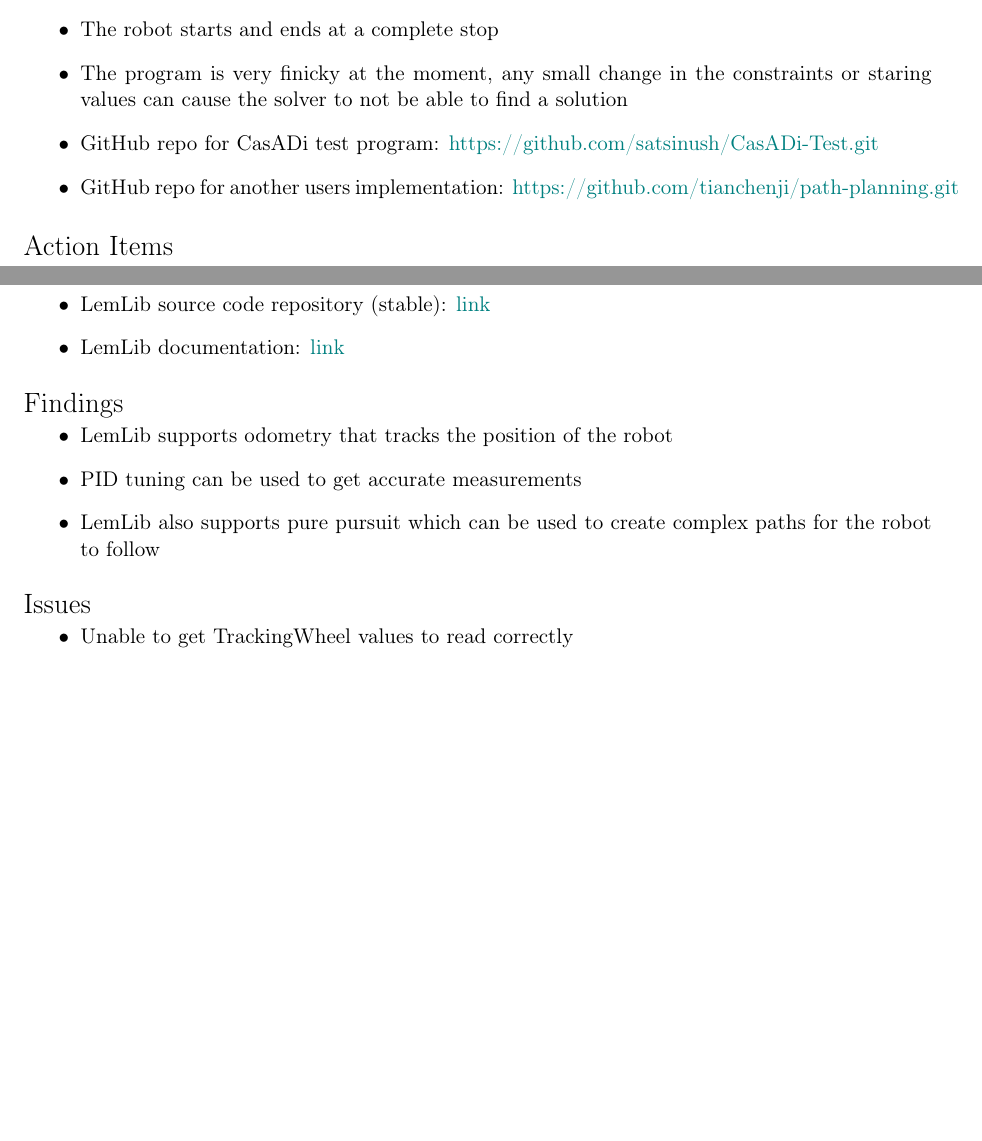
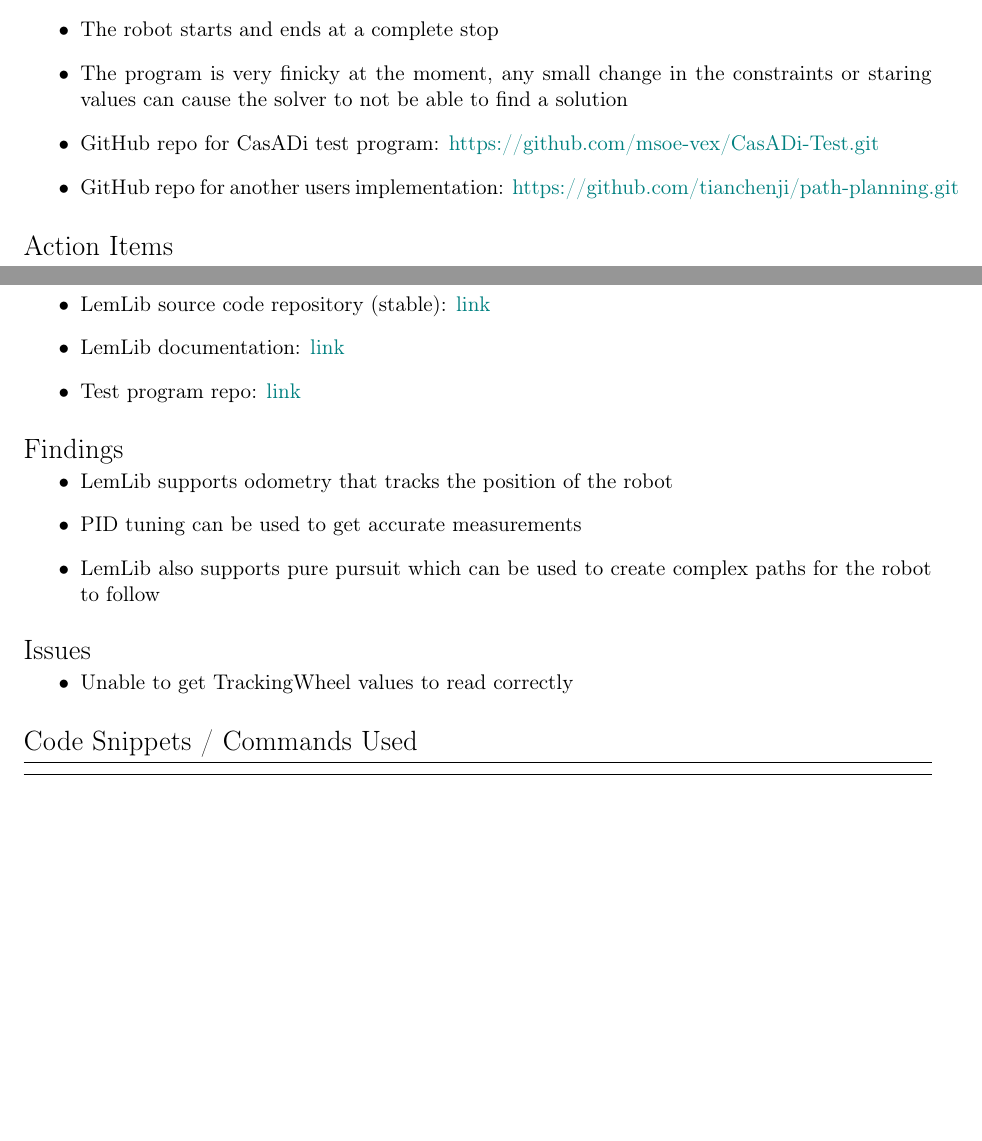
Before and after one commit to msoe-vex/2024-25-meeting-logs, a LaTeX book (notebook/main.tex, which reads notebook/sections/ai_research_meetings/findings/Andrew_Findings_CasADi.tex, notebook/sections/ai_research_meetings/findings/Andrew_Findings_LemLib.tex, notebook/sections/ai_research_meetings/logs/Andrew_Log_11_05_24.tex): two parts of pages 24 and 28 of 30, joined at a grey line, cut so that both start at the same text, the shorter picture padded with empty space. Compiled offline with pdfLaTeX.

Commit message:
Updated repository links to those in MSOE-vex

```diff
--- a/notebook/sections/ai_research_meetings/findings/Andrew_Findings_CasADi.tex
+++ b/notebook/sections/ai_research_meetings/findings/Andrew_Findings_CasADi.tex
@@ -78,3 +78,27 @@
 %    \item [Error: Unable to Load Model] – Received an error message when trying to load a custom model into the simulation environment.
 %    \item [ROS2 Environment Not Found] – The ROS2 environment was not found when trying to launch the simulation.
 % \end{itemize}
+
+\subsection*{Code Snippets / Commands Used}
+% Include any important code snippets, shell commands, or configurations that were part of the exploration.
+\begin{lstlisting}
+
+\end{lstlisting}
+% Example:
+% \textbf{Launch Simulation Environment:}
+% \begin{lstlisting}[language=bash]
+% # Example command to launch the simulation environment
+% ./scripts/launch_sim.sh
+% \end{lstlisting}
+% \textbf{Graph Plotting in Python:}
+% \begin{lstlisting}[language=python]
+%     # Example Python code snippet
+%     import numpy as np
+%     import matplotlib.pyplot as plt
+
+%     x = np.linspace(0, 10, 100)
+%     y = np.sin(x)
+
+%     plt.plot(x, y)
+%     plt.show()
+% \end{lstlisting}
--- a/notebook/sections/ai_research_meetings/findings/Andrew_Findings_LemLib.tex
+++ b/notebook/sections/ai_research_meetings/findings/Andrew_Findings_LemLib.tex
@@ -37,6 +37,7 @@
 \begin{itemize}
     \item LemLib source code repository (stable): \href{https://github.com/LemLib/LemLib/tree/stable/}{link}
     \item LemLib documentation: \href{https://lemlib.readthedocs.io/en/stable/}{link}
+    \item Test program repo: \href{https://github.com/msoe-vex/CasADi-Test.git}{link}
 \end{itemize}
 % Example:
 % \begin{itemize}
@@ -71,3 +72,27 @@
 %    \item [Error: Unable to Load Model] – Received an error message when trying to load a custom model into the simulation environment.
 %    \item [ROS2 Environment Not Found] – The ROS2 environment was not found when trying to launch the simulation.
 % \end{itemize}
+
+\subsection*{Code Snippets / Commands Used}
+% Include any important code snippets, shell commands, or configurations that were part of the exploration.
+\begin{lstlisting}
+
+\end{lstlisting}
+% Example:
+% \textbf{Launch Simulation Environment:}
+% \begin{lstlisting}[language=bash]
+% # Example command to launch the simulation environment
+% ./scripts/launch_sim.sh
+% \end{lstlisting}
+% \textbf{Graph Plotting in Python:}
+% \begin{lstlisting}[language=python]
+%     # Example Python code snippet
+%     import numpy as np
+%     import matplotlib.pyplot as plt
+
+%     x = np.linspace(0, 10, 100)
+%     y = np.sin(x)
+
+%     plt.plot(x, y)
+%     plt.show()
+% \end{lstlisting}
--- a/notebook/sections/ai_research_meetings/logs/Andrew_Log_11_05_24.tex
+++ b/notebook/sections/ai_research_meetings/logs/Andrew_Log_11_05_24.tex
@@ -16,7 +16,7 @@
 \begin{itemize}
     \item Was able to get a basic program that minimizes the distance traveled between two points given a list of obstacles to avoid
     \item The program optimizes the objective function given a set of constraints and plots the path on a graph
-    \item GitHub repo for CasADi test program: \href{https://github.com/satsinush/CasADi-Test.git}{https://github.com/satsinush/CasADi-Test.git}
+    \item GitHub repo for CasADi test program: \href{https://github.com/msoe-vex/CasADi-Test.git}{https://github.com/msoe-vex/CasADi-Test.git}
 \end{itemize}
 
 \subsection{Action Items}
--- a/notebook/sections/ai_research_meetings/logs/Andrew_Log_11_07_24.tex
+++ b/notebook/sections/ai_research_meetings/logs/Andrew_Log_11_07_24.tex
@@ -19,7 +19,7 @@
     \item The solver also has constraints for maximum velocity and acceleration
     \item The robot starts and ends at a complete stop
     \item The program is very finicky  at the moment, any small change in the constraints or staring values can cause the solver to not be able to find a solution
-    \item GitHub repo for CasADi test program: \href{https://github.com/satsinush/CasADi-Test.git}{https://github.com/satsinush/CasADi-Test.git}
+    \item GitHub repo for CasADi test program: \href{https://github.com/msoe-vex/CasADi-Test.git}{https://github.com/msoe-vex/CasADi-Test.git}
     \item GitHub repo for another users implementation: \href{https://github.com/tianchenji/path-planning.git}{https://github.com/tianchenji/path-planning.git}
 \end{itemize}
 
```
Also changed, not shown: ai_research/findings/Andrew_Findings_CasADi.tex (+1 -1 lines), ai_research/findings/Andrew_Findings_LemLib.tex (+1 -0 lines), ai_research/logs/Andrew_Log_11_05_24.tex (+1 -1 lines), ai_research/logs/Andrew_Log_11_07_24.tex (+1 -1 lines), ai_research/logs/Andrew_Log_11_11_24.tex (+1 -1 lines), notebook/sections/ai_research_meetings/logs/Andrew_Log_11_11_24.tex (+1 -1 lines), notebook/sections/ai_research_meetings/logs/Andrew_Log_11_01_24.tex (indentation only), notebook/sections/ai_research_meetings/findings/Andrew_Findings_CasADi.tex (2 more changed lines).
